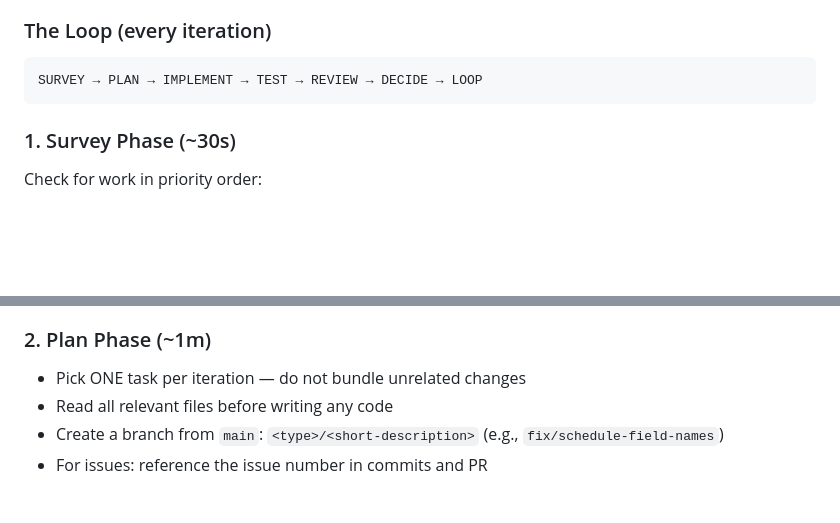
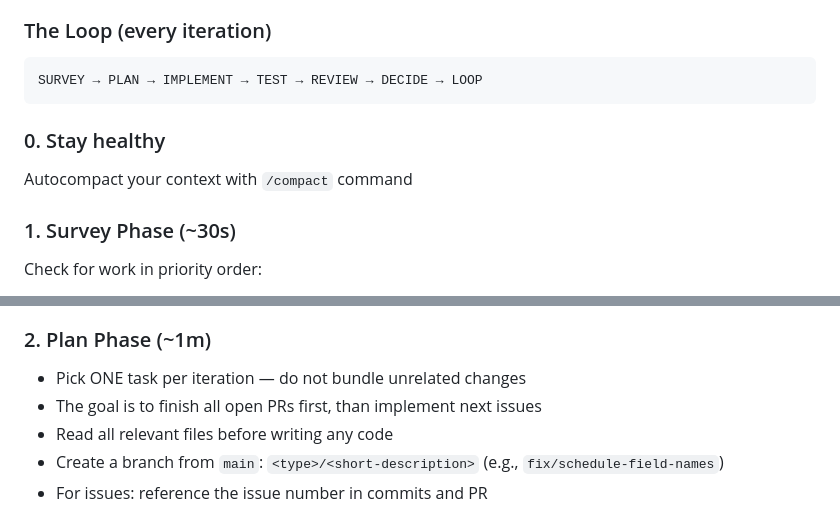
Before and after one commit to vzeman/sssai, a Markdown page: CLAUDE.md, 2 parts joined by grey strips. Rendered like a GitHub page; blank space fills up the shorter version.

Commit message:
autocompact

````diff
--- a/CLAUDE.md
+++ b/CLAUDE.md
@@ -126,6 +126,10 @@ When running in autonomous loop mode (`/loop 15m /implement`), follow this conti
 SURVEY → PLAN → IMPLEMENT → TEST → REVIEW → DECIDE → LOOP
 ```
 
+### 0. Stay healthy
+
+Autocompact your context with `/compact` command
+
 ### 1. Survey Phase (~30s)
 
 Check for work in priority order:
@@ -139,6 +143,7 @@ Check for work in priority order:
 ### 2. Plan Phase (~1m)
 
 - Pick ONE task per iteration — do not bundle unrelated changes
+- The goal is to finish all open PRs first, than implement next issues
 - Read all relevant files before writing any code
 - Create a branch from `main`: `<type>/<short-description>` (e.g., `fix/schedule-field-names`)
 - For issues: reference the issue number in commits and PR
````
